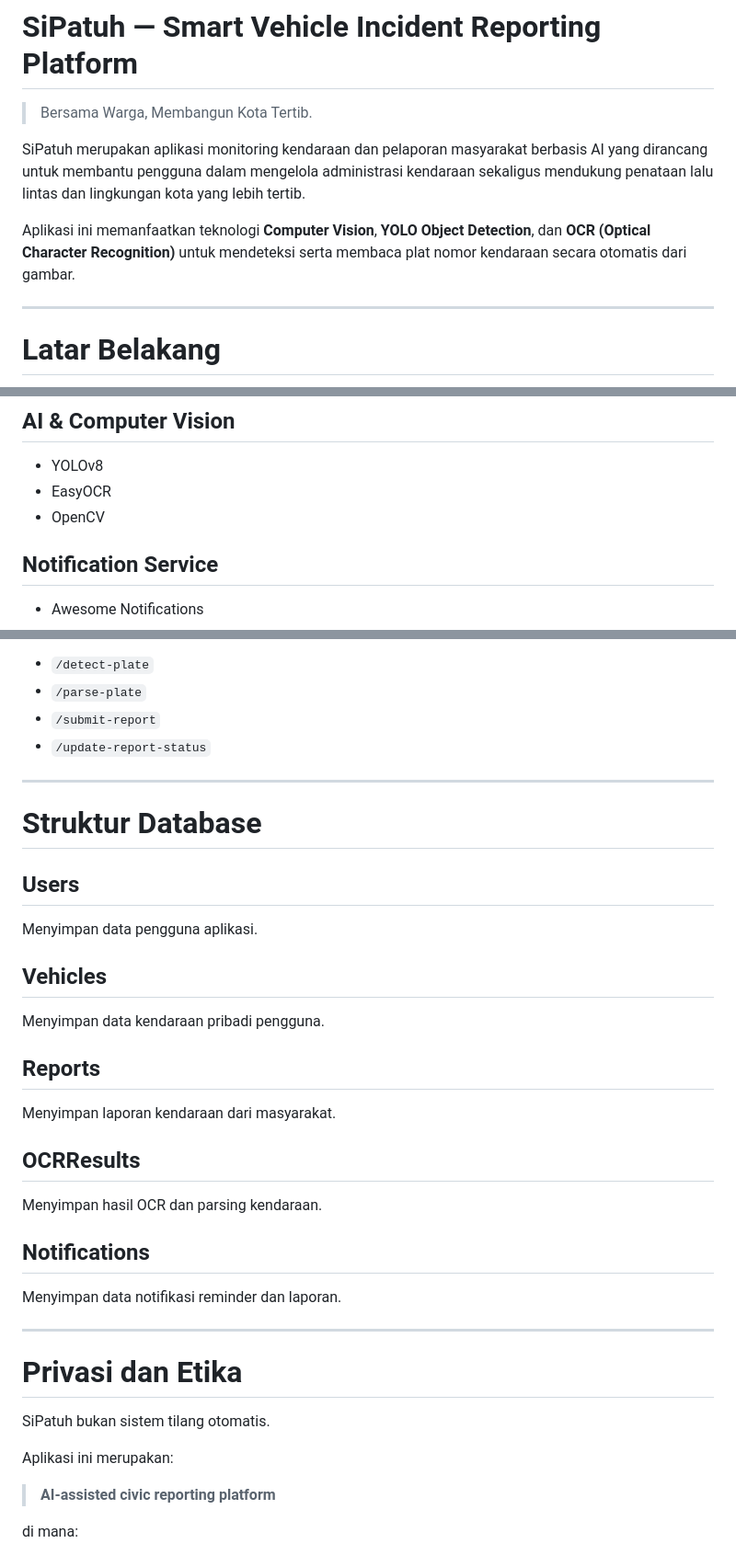
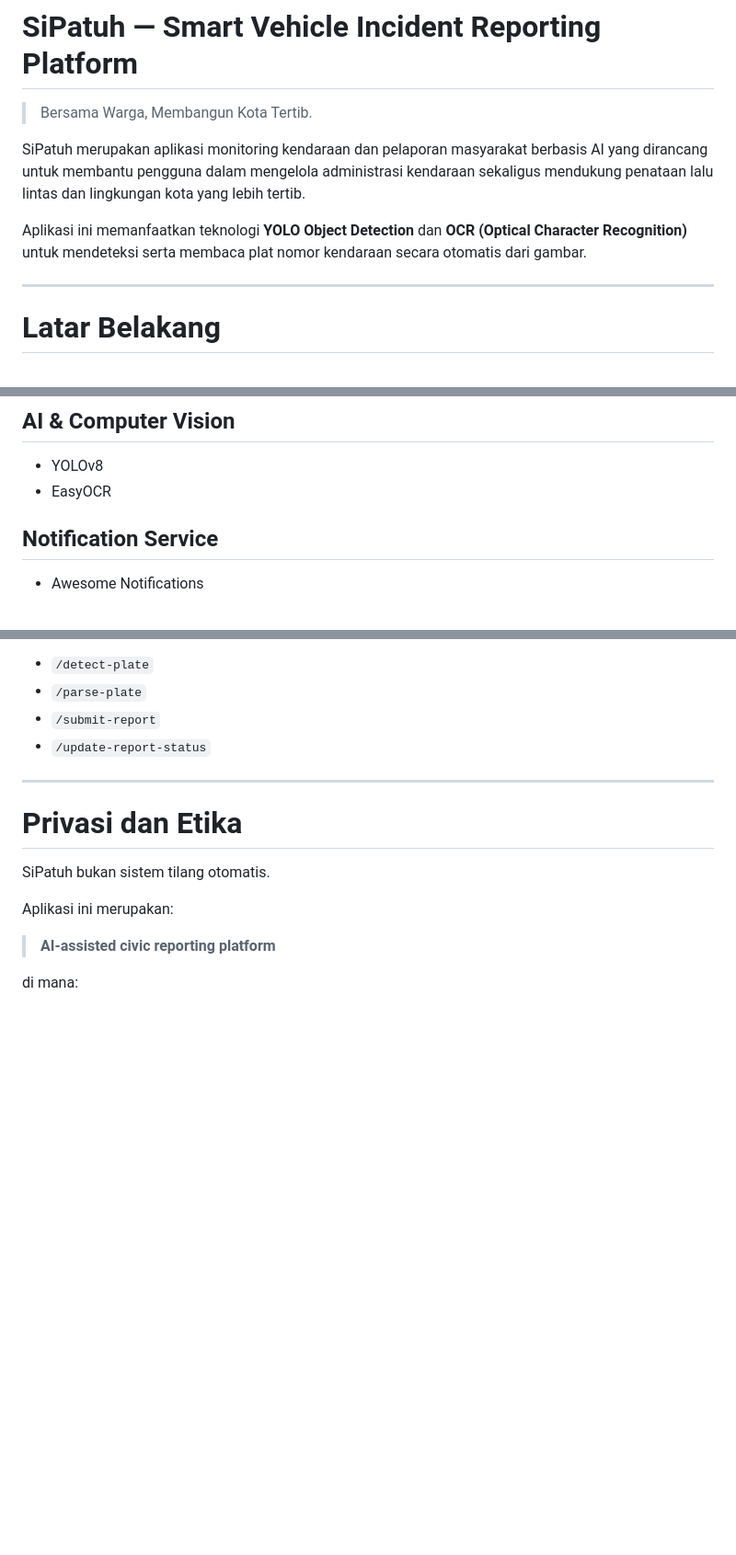
Before and after one commit to rzkyrhmdian/MobileProgramming-FinalProject, a Markdown page: mobileprogramming_finalproject/README.md, 3 parts joined by grey strips. Shown at 92% size. Drawn GitHub-style; blank space fills up the shorter version.

```diff
--- a/mobileprogramming_finalproject/README.md
+++ b/mobileprogramming_finalproject/README.md
@@ -4,7 +4,7 @@
 
 SiPatuh merupakan aplikasi monitoring kendaraan dan pelaporan masyarakat berbasis AI yang dirancang untuk membantu pengguna dalam mengelola administrasi kendaraan sekaligus mendukung penataan lalu lintas dan lingkungan kota yang lebih tertib.
 
-Aplikasi ini memanfaatkan teknologi **Computer Vision**, **YOLO Object Detection**, dan **OCR (Optical Character Recognition)** untuk mendeteksi serta membaca plat nomor kendaraan secara otomatis dari gambar.
+Aplikasi ini memanfaatkan teknologi **YOLO Object Detection** dan **OCR (Optical Character Recognition)** untuk mendeteksi serta membaca plat nomor kendaraan secara otomatis dari gambar.
 
 ---
 
@@ -186,7 +186,6 @@ Sistem memisahkan:
 
 - YOLOv8
 - EasyOCR
-- OpenCV
 
 ## Notification Service
 
@@ -212,30 +211,6 @@ Endpoint utama:
 - `/parse-plate`
 - `/submit-report`
 - `/update-report-status`
-
----
-
-# Struktur Database
-
-## Users
-
-Menyimpan data pengguna aplikasi.
-
-## Vehicles
-
-Menyimpan data kendaraan pribadi pengguna.
-
-## Reports
-
-Menyimpan laporan kendaraan dari masyarakat.
-
-## OCRResults
-
-Menyimpan hasil OCR dan parsing kendaraan.
-
-## Notifications
-
-Menyimpan data notifikasi reminder dan laporan.
 
 ---
 
```
Also changed, not shown: other parts of mobileprogramming_finalproject/README.md (+0 -1 lines).
